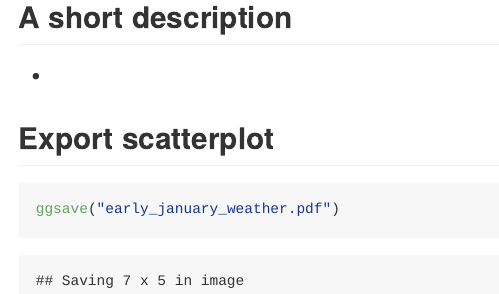
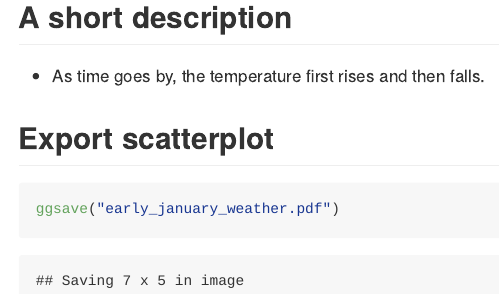
Before and after one commit to Rain9889/p8105_hw1_draft, an R Markdown document (p8105_hw1_yw3995.Rmd): the page in a window 1100 px wide, from 1240 px down. Rendered offline with R 4.5, knitr and Pandoc, with nearby package versions; both versions are drawn in the output format of the newer one; some code elsewhere in the file could not run offline.

Commit message:
Describe the pattern of this plot

````diff
--- a/p8105_hw1_yw3995.Rmd
+++ b/p8105_hw1_yw3995.Rmd
@@ -2,7 +2,7 @@
 title: "p8105_hw1_yw3995"
 author: "Yuxuan Wang"
 date: "2023-09-21"
-output: html_document
+output: github_document
 ---
 
 ```{r setup}
@@ -35,7 +35,7 @@ ggplot(early_january_weather, aes(x = hour, y = temp, color = humid)) + geom_poi
 
 ## A short description
 
-*
+* As time goes by, the temperature first rises and then falls.
 
 ## Export scatterplot
 
````
